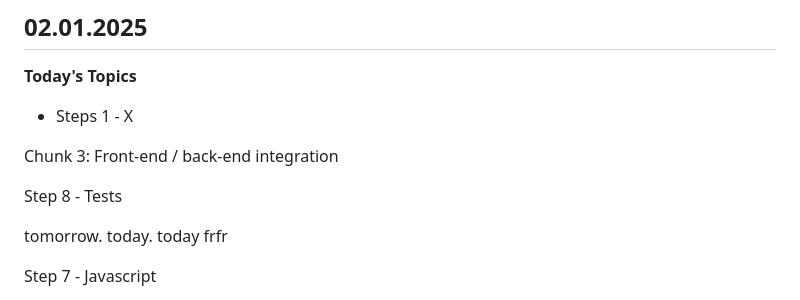
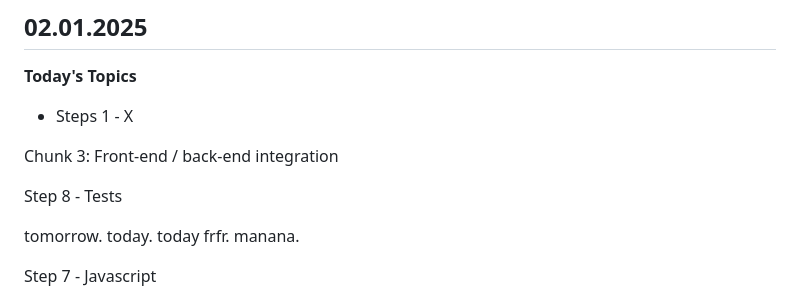
Before and after one commit to emvaugh2/Azure-Cloud-Resume-Challenge, a Markdown page: README.md, the part around the change. Rendered like a GitHub page.

```diff
--- a/README.md
+++ b/README.md
@@ -13,7 +13,7 @@ Chunk 3: Front-end / back-end integration
 
 Step 8 - Tests
 
-tomorrow. today. today frfr
+tomorrow. today. today frfr. manana.
 
 Step 7 - Javascript
 
```
